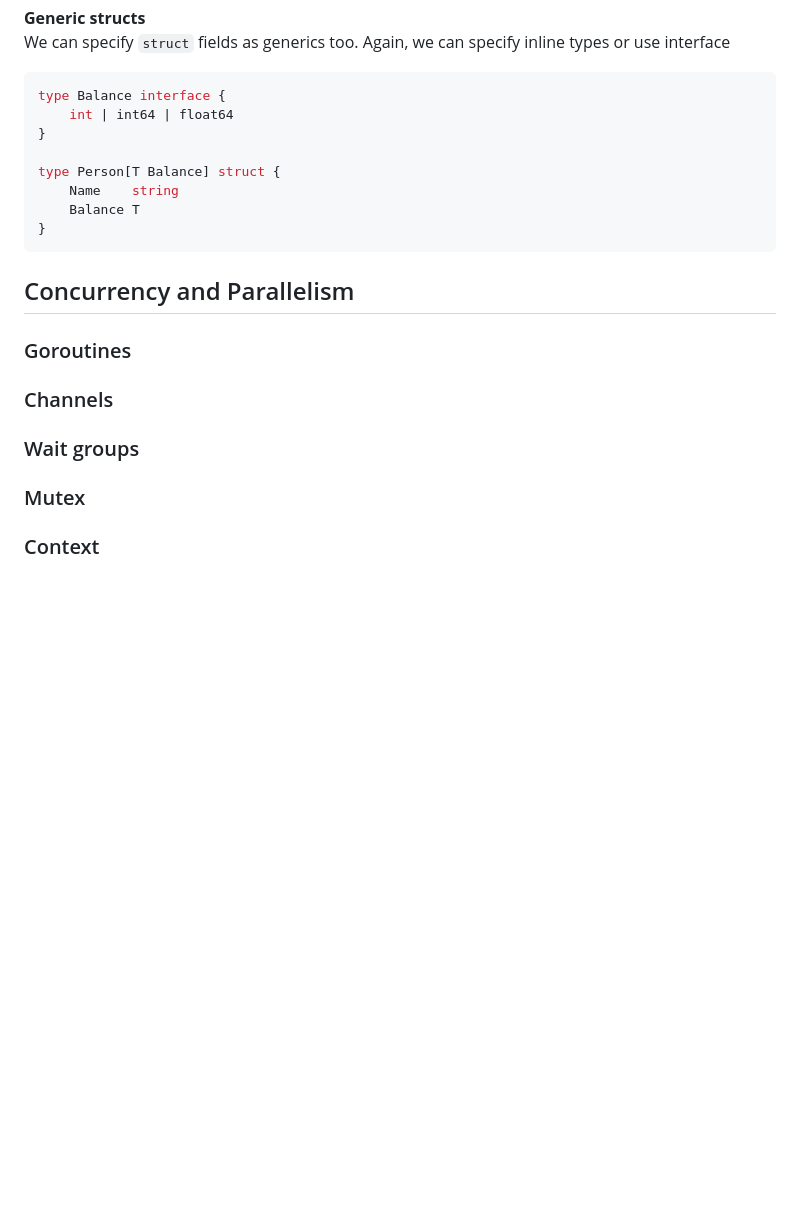
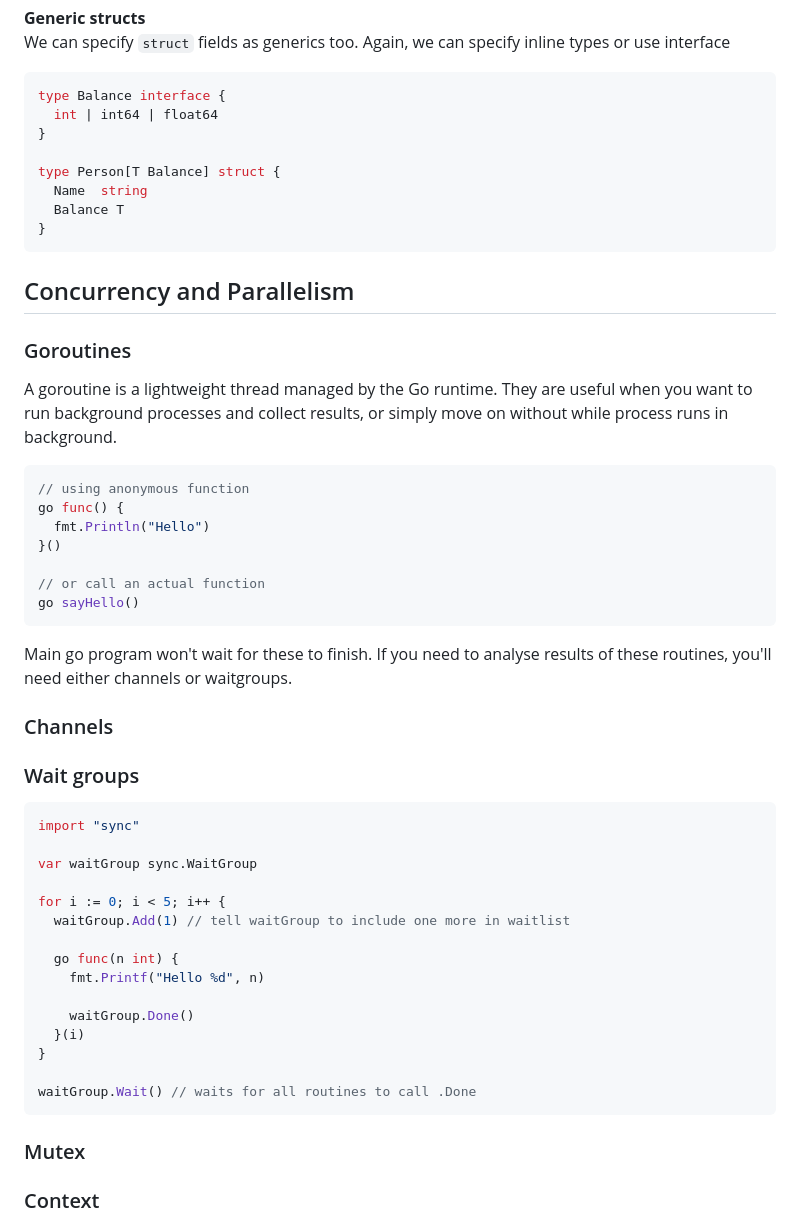
Before and after one commit to sakydev/go-ultimate-handbook, a Markdown page: README.md, the part around the change. Rendered like a GitHub page; blank space fills up the shorter version.

````diff
--- a/README.md
+++ b/README.md
@@ -141,20 +141,52 @@ func multiply[T customType](number T, multiplier T) T {
 We can specify `struct` fields as generics too. Again, we can specify inline types or use interface
 ```go
 type Balance interface {
-	int | int64 | float64
+  int | int64 | float64
 }
 
 type Person[T Balance] struct {
-	Name    string
-	Balance T
+  Name  string
+  Balance T
 }
 ```
 
 
 ## Concurrency and Parallelism
 ### Goroutines
+A goroutine is a lightweight thread managed by the Go runtime. They are useful when you want to run background processes and collect results, or simply move on without while process runs in background.
+
+```go
+// using anonymous function
+go func() {
+  fmt.Println("Hello")
+}()
+
+// or call an actual function
+go sayHello()
+```
+
+Main go program won't wait for these to finish. If you need to analyse results of these routines, you'll need either channels or waitgroups.
+
 ### Channels
 ### Wait groups
+
+```go
+import "sync"
+
+var waitGroup sync.WaitGroup
+
+for i := 0; i < 5; i++ {
+  waitGroup.Add(1) // tell waitGroup to include one more in waitlist
+
+  go func(n int) {
+    fmt.Printf("Hello %d", n)
+
+    waitGroup.Done()
+  }(i)
+}
+
+waitGroup.Wait() // waits for all routines to call .Done
+```
 ### Mutex
 ### Context
 
````
